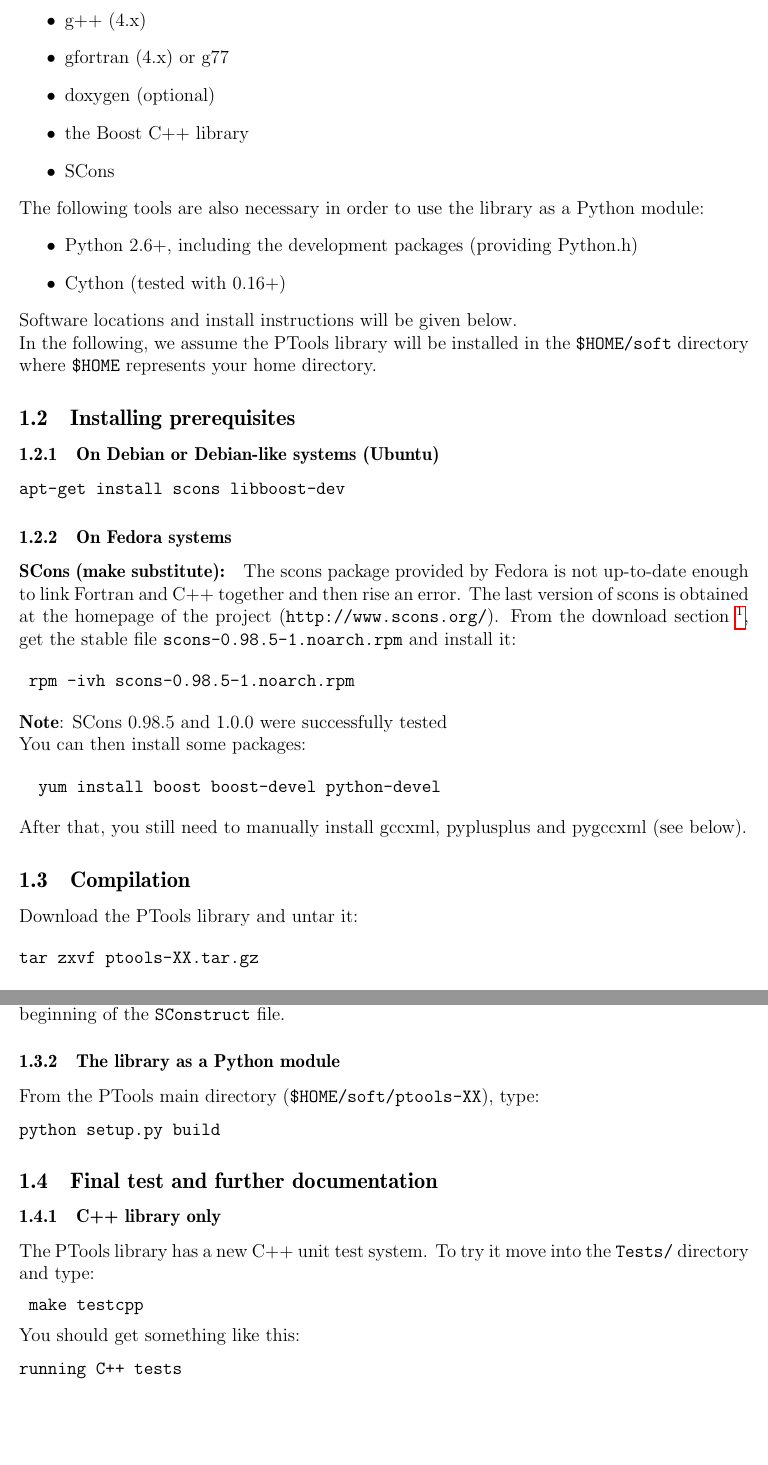
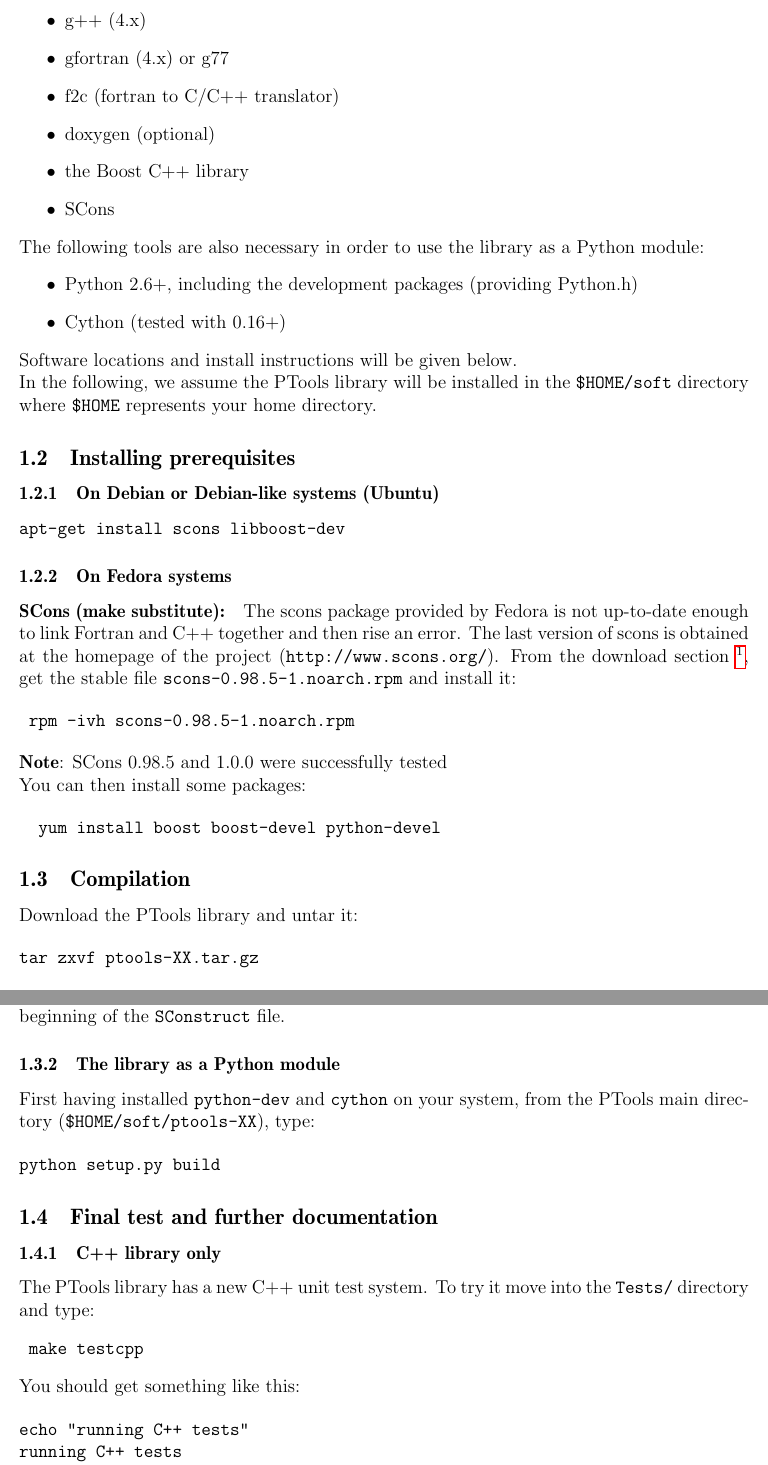
Before and after one commit to glamothe/ptools, a LaTeX document (Tutorial/doc/tutorial.tex): two parts of pages 4 and 5 of 32, joined at a grey line, cut so that both start at the same text, the shorter picture padded with empty space. Compiled offline with pdfLaTeX.

Commit message:
in installation section, added cython and f2c

```diff
--- a/Tutorial/doc/tutorial.tex
+++ b/Tutorial/doc/tutorial.tex
@@ -69,6 +69,7 @@
 
 \item g++ (4.x)
 \item gfortran (4.x) or g77
+\item f2c (fortran to C/C++ translator)
 \item doxygen (optional)
 \item the Boost C++ library
 \item SCons
@@ -119,9 +120,7 @@
 \end{verbatim}
 
 
-After that, you still need to manually install gccxml, pyplusplus and pygccxml (see below).
-
-
+%After that, you still need to manually install gccxml, pyplusplus and pygccxml (see below).
 
 
 \subsection{Compilation}
@@ -149,7 +148,7 @@
 
 \subsubsection{The library as a Python module}
 
-From the PTools main directory ({\tt \$HOME/soft/ptools-XX}), type:
+First having installed {\tt python-dev} and {\tt cython} on your system, from the PTools main directory ({\tt \$HOME/soft/ptools-XX}), type:
 
 \begin{verbatim}
 python setup.py build
@@ -171,11 +170,12 @@
 You should get something like this:
 
 \begin{verbatim}
+echo "running C++ tests"
 running C++ tests
 python cxxtestgen.py --error-printer ptoolstest.h > runner.cpp
-g++ runner.cpp -I.. -I. -L.. -lptools -o ptoolstest.bin
+g++ -O2 runner.cpp -I.. -I. -L.. -lptools -o ptoolstest.bin
 ./ptoolstest.bin
-Running 15 tests...............OK!
+Running 17 tests.................OK!
 \end{verbatim}
 
 
```
Also changed, not shown: Tutorial/doc/tutorial.tex (2 more changed lines).
